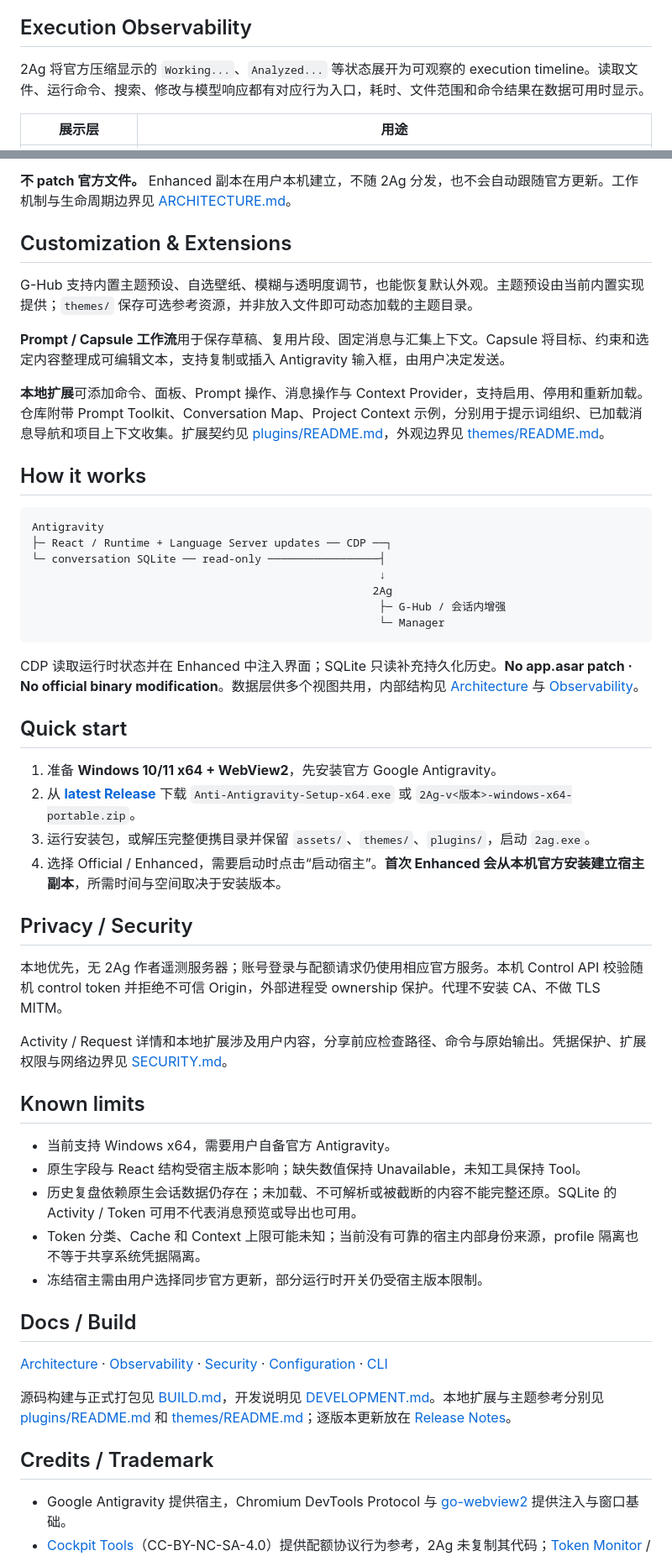
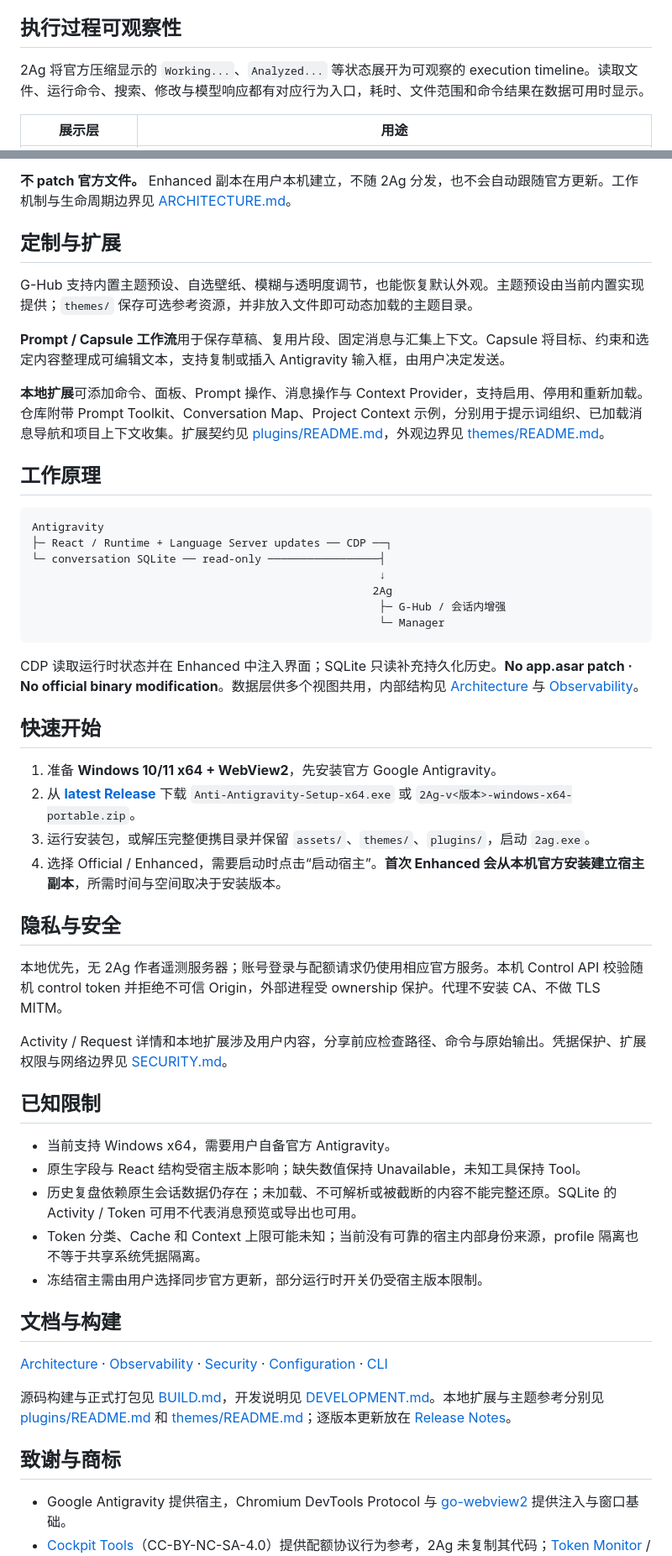
Before and after one commit to Arukasaeled/Anti-Antigravity, a Markdown page: README.md, 2 parts joined by grey strips. Shown at 84% size. Drawn GitHub-style.

Commit message:
docs: add bilingual product README with language navigation

````diff
--- a/README.md
+++ b/README.md
@@ -40,7 +61,7 @@ Manager 负责账号、会话、本地环境、诊断和宿主生命周期。你
 
 *G-Hub 将配额、外观与工作流入口带回 Antigravity。图中展示外观调节界面。*
 
-## Execution Observability
+## 执行过程可观察性
 
 2Ag 将官方压缩显示的 `Working...`、`Analyzed...` 等状态展开为可观察的 execution timeline。读取文件、运行命令、搜索、修改与模型响应都有对应行为入口，耗时、文件范围和命令结果在数据可用时显示。
 
@@ -112,7 +137,7 @@ Request 与 Session 共用 Token breakdown，所有计入 Total 的 Token 都有
 
 **不 patch 官方文件。** Enhanced 副本在用户本机建立，不随 2Ag 分发，也不会自动跟随官方更新。工作机制与生命周期边界见 [ARCHITECTURE.md](docs/ARCHITECTURE.md)。
 
-## Customization & Extensions
+## 定制与扩展
 
 G-Hub 支持内置主题预设、自选壁纸、模糊与透明度调节，也能恢复默认外观。主题预设由当前内置实现提供；`themes/` 保存可选参考资源，并非放入文件即可动态加载的主题目录。
 
@@ -120,7 +145,7 @@ G-Hub 支持内置主题预设、自选壁纸、模糊与透明度调节，也
 
 **本地扩展**可添加命令、面板、Prompt 操作、消息操作与 Context Provider，支持启用、停用和重新加载。仓库附带 Prompt Toolkit、Conversation Map、Project Context 示例，分别用于提示词组织、已加载消息导航和项目上下文收集。扩展契约见 [plugins/README.md](plugins/README.md)，外观边界见 [themes/README.md](themes/README.md)。
 
-## How it works
+## 工作原理
 
 ```text
 Antigravity
@@ -134,20 +159,20 @@ Antigravity
 
 CDP 读取运行时状态并在 Enhanced 中注入界面；SQLite 只读补充持久化历史。**No app.asar patch · No official binary modification**。数据层供多个视图共用，内部结构见 [Architecture](docs/ARCHITECTURE.md) 与 [Observability](docs/OBSERVABILITY.md)。
 
-## Quick start
+## 快速开始
 
 1. 准备 **Windows 10/11 x64 + WebView2**，先安装官方 Google Antigravity。
 2. 从 **[latest Release](https://github.com/Arukasaeled/Anti-Antigravity/releases/latest)** 下载 `Anti-Antigravity-Setup-x64.exe` 或 `2Ag-v<版本>-windows-x64-portable.zip`。
 3. 运行安装包，或解压完整便携目录并保留 `assets/`、`themes/`、`plugins/`，启动 `2ag.exe`。
 4. 选择 Official / Enhanced，需要启动时点击“启动宿主”。**首次 Enhanced 会从本机官方安装建立宿主副本**，所需时间与空间取决于安装版本。
 
-## Privacy / Security
+## 隐私与安全
 
 本地优先，无 2Ag 作者遥测服务器；账号登录与配额请求仍使用相应官方服务。本机 Control API 校验随机 control token 并拒绝不可信 Origin，外部进程受 ownership 保护。代理不安装 CA、不做 TLS MITM。
 
 Activity / Request 详情和本地扩展涉及用户内容，分享前应检查路径、命令与原始输出。凭据保护、扩展权限与网络边界见 [SECURITY.md](docs/SECURITY.md)。
 
-## Known limits
+## 已知限制
 
 - 当前支持 Windows x64，需要用户自备官方 Antigravity。
 - 原生字段与 React 结构受宿主版本影响；缺失数值保持 Unavailable，未知工具保持 Tool。
@@ -155,13 +180,13 @@ Activity / Request 详情和本地扩展涉及用户内容，分享前应检查
 - Token 分类、Cache 和 Context 上限可能未知；当前没有可靠的宿主内部身份来源，profile 隔离也不等于共享系统凭据隔离。
 - 冻结宿主需由用户选择同步官方更新，部分运行时开关仍受宿主版本限制。
 
-## Docs / Build
+## 文档与构建
 
 [Architecture](docs/ARCHITECTURE.md) · [Observability](docs/OBSERVABILITY.md) · [Security](docs/SECURITY.md) · [Configuration](docs/CONFIGURATION.md) · [CLI](docs/CLI.md)
 
 源码构建与正式打包见 [BUILD.md](docs/BUILD.md)，开发说明见 [DEVELOPMENT.md](docs/DEVELOPMENT.md)。本地扩展与主题参考分别见 [plugins/README.md](plugins/README.md) 和 [themes/README.md](themes/README.md)；逐版本更新放在 [Release Notes](https://github.com/Arukasaeled/Anti-Antigravity/releases)。
 
-## Credits / Trademark
+## 致谢与商标
 
 - Google Antigravity 提供宿主，Chromium DevTools Protocol 与 [go-webview2](https://github.com/jchv/go-webview2) 提供注入与窗口基础。
 - [Cockpit Tools](https://github.com/jlcodes99/cockpit-tools)（CC-BY-NC-SA-4.0）提供配额协议行为参考，2Ag 未复制其代码；[Token Monitor](https://github.com/Javis603/token-monitor) / [Tokscale](https://github.com/Javis603/tokscale) 提供 Antigravity 原生 usage、去重与聚合设计参考。
````
Also changed, not shown: other parts of README.md (+46 -21 lines), README.en.md (added, +197 -0 lines).
